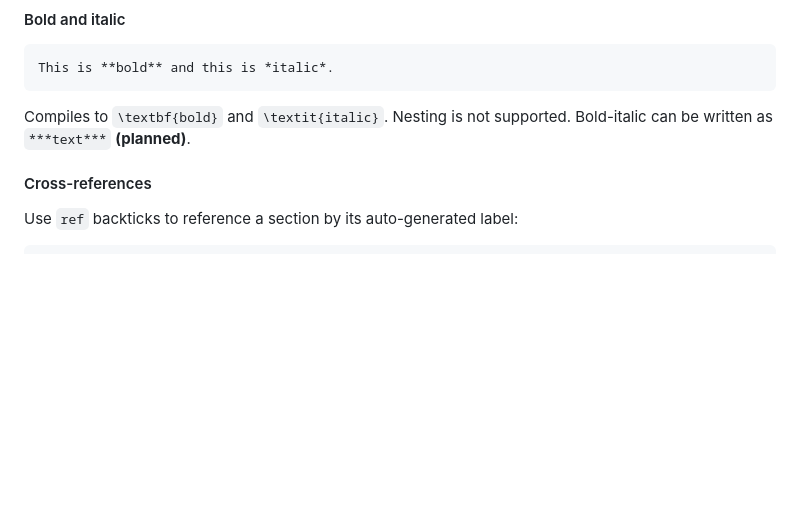
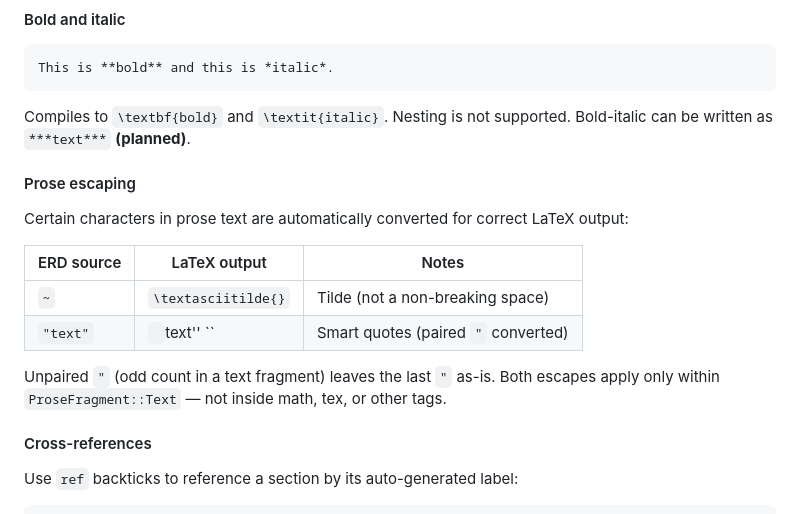
Before and after one commit to ktonon/verso, a Markdown page: features/erd-syntax.md, the part around the change. Rendered like a GitHub page; blank space fills up the shorter version.

Commit message:
Document prose escaping rules (tilde and smart quotes)
Co-Authored-By: Claude Opus 4.6 <noreply@anthropic.com>

```diff
--- a/features/erd-syntax.md
+++ b/features/erd-syntax.md
@@ -121,6 +121,18 @@ This is **bold** and this is *italic*.
 
 Compiles to `\textbf{bold}` and `\textit{italic}`. Nesting is not supported.
 Bold-italic can be written as `***text***` **(planned)**.
+
+#### Prose escaping
+
+Certain characters in prose text are automatically converted for correct LaTeX output:
+
+| ERD source | LaTeX output | Notes |
+|------------|-------------|-------|
+| `~` | `\textasciitilde{}` | Tilde (not a non-breaking space) |
+| `"text"` | `` ``text'' `` | Smart quotes (paired `"` converted) |
+
+Unpaired `"` (odd count in a text fragment) leaves the last `"` as-is.
+Both escapes apply only within `ProseFragment::Text` — not inside math, tex, or other tags.
 
 #### Cross-references
 
```
